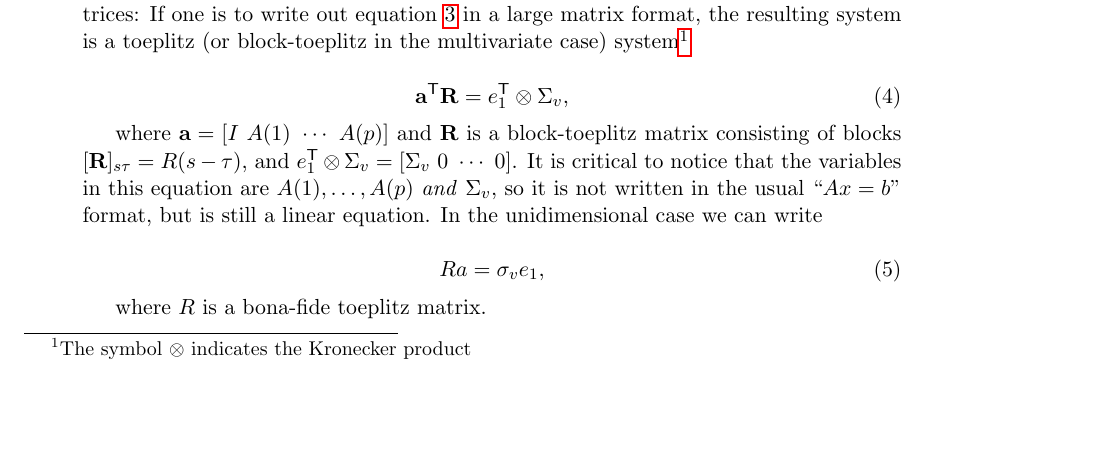
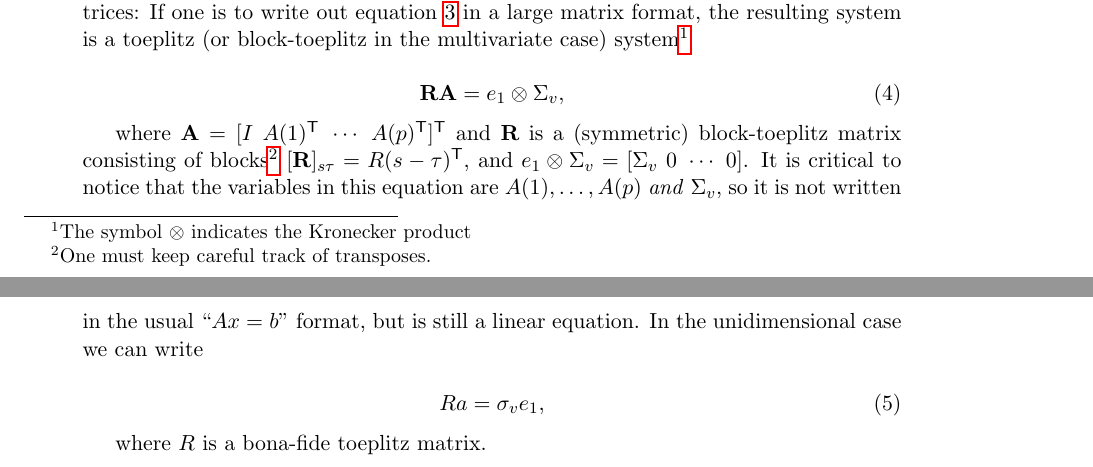
Before and after one commit to RJTK/Levinson-Durbin-Recursion, a LaTeX document (algorithm/algorithm.tex): part of page 2 of 6 before the commit and two parts of pages 2 and 3 of 5 after it, the two joined at a grey line, cut so that both start at the same text, the shorter picture padded with empty space. The pictures show the PDF file algorithm/algorithm.pdf that the author committed with the source.

Commit message:
Appears to be correct.

```diff
--- a/algorithm/algorithm.tex
+++ b/algorithm/algorithm.tex
@@ -82,14 +82,15 @@ block-toeplitz in the multivariate case) system\footnote{The symbol
   $\otimes$ indicates the Kronecker product}
 
 \begin{equation}
-  \mathbf{a}^\T \mathbf{R} = e_1^\T \otimes \Sigma_v,
+  \mathbf{R} \mathbf{A} = e_1 \otimes \Sigma_v,
 \end{equation}
 
-where $\mathbf{a} = [I\ A(1)\ \cdots\ A(p)]$ and $\mathbf{R}$ is a
-block-toeplitz matrix consisting of blocks
-$[\mathbf{R}]_{s\tau} = R(s - \tau)$, and
-$e_1^\T \otimes \Sigma_v = [\Sigma_v\ 0\ \cdots\ 0]$.  It is critical
-to notice that the variables in this equation are $A(1), \ldots, A(p)$
+where $\mathbf{A} = [I\ A(1)^\T\ \cdots\ A(p)^\T]^\T$ and $\mathbf{R}$
+is a (symmetric) block-toeplitz matrix consisting of
+blocks\footnote{One must keep careful track of transposes.}
+$[\mathbf{R}]_{s\tau} = R(s - \tau)^\T$, and
+$e_1 \otimes \Sigma_v = [\Sigma_v\ 0\ \cdots\ 0]$.  It is critical to
+notice that the variables in this equation are $A(1), \ldots, A(p)$
 \textit{and} $\Sigma_v$, so it is not written in the usual
 ``$Ax = b$'' format, but is still a linear equation.  In the
 unidimensional case we can write
```
Also changed, not shown: algorithm/algorithm.pdf, 2 other files.
